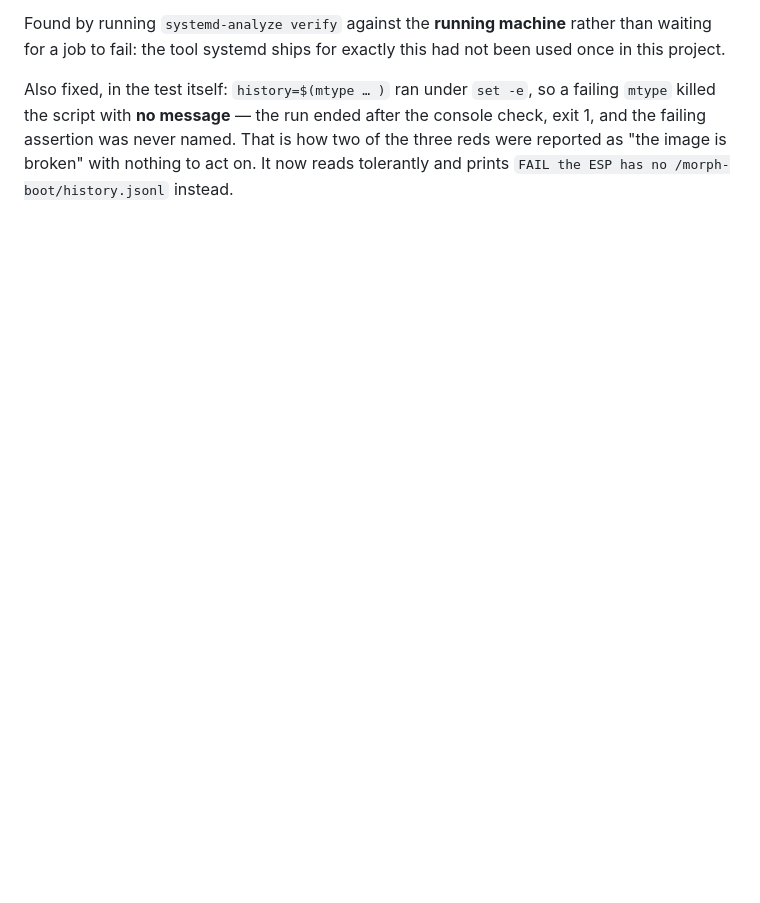
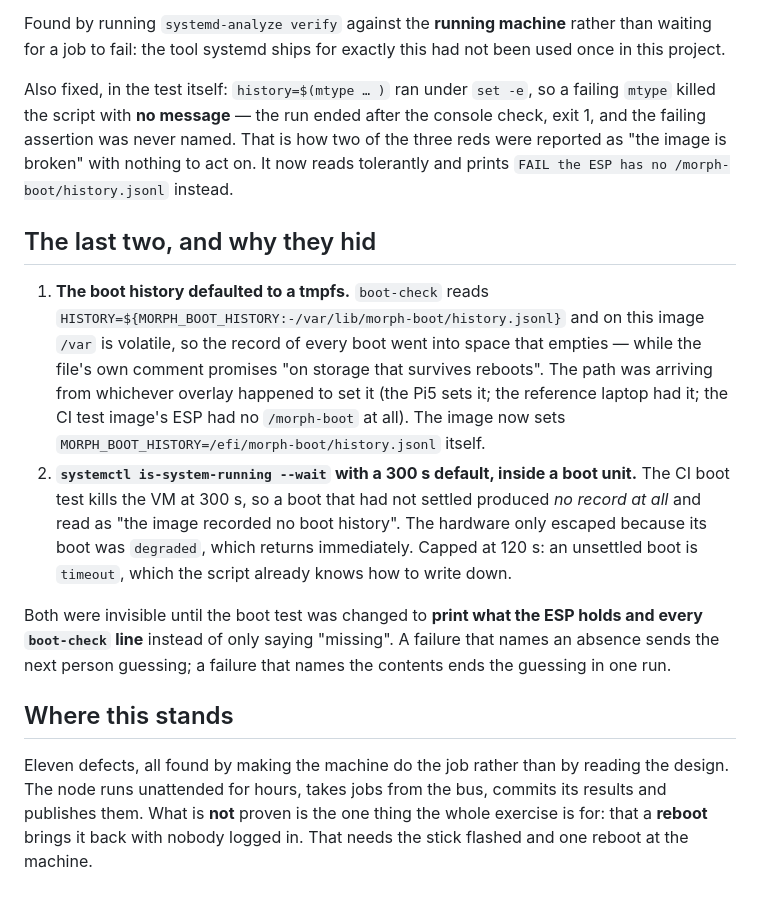
Before and after one commit to robmitchellengineering-hub/MorpheOS, a Markdown page: docs/log/2026-11-04-secure-robmesh-node.md, the part around the change. GitHub-like rendering; blank space fills up the shorter version.

Commit message:
docs: the tmpfs boot history and the unbounded wait - the last two, and why they hid

```diff
--- a/docs/log/2026-11-04-secure-robmesh-node.md
+++ b/docs/log/2026-11-04-secure-robmesh-node.md
@@ -113,3 +113,26 @@ Also fixed, in the test itself: `history=$(mtype … )` ran under `set -e`, so a
 with **no message** — the run ended after the console check, exit 1, and the failing assertion was never named.
 That is how two of the three reds were reported as "the image is broken" with nothing to act on. It now reads
 tolerantly and prints `FAIL the ESP has no /morph-boot/history.jsonl` instead.
+
+## The last two, and why they hid
+
+1. **The boot history defaulted to a tmpfs.** `boot-check` reads `HISTORY=${MORPH_BOOT_HISTORY:-/var/lib/morph-boot/history.jsonl}`
+   and on this image `/var` is volatile, so the record of every boot went into space that empties — while the
+   file's own comment promises "on storage that survives reboots". The path was arriving from whichever overlay
+   happened to set it (the Pi5 sets it; the reference laptop had it; the CI test image's ESP had no `/morph-boot`
+   at all). The image now sets `MORPH_BOOT_HISTORY=/efi/morph-boot/history.jsonl` itself.
+2. **`systemctl is-system-running --wait` with a 300 s default, inside a boot unit.** The CI boot test kills the VM
+   at 300 s, so a boot that had not settled produced *no record at all* and read as "the image recorded no boot
+   history". The hardware only escaped because its boot was `degraded`, which returns immediately. Capped at 120 s:
+   an unsettled boot is `timeout`, which the script already knows how to write down.
+
+Both were invisible until the boot test was changed to **print what the ESP holds and every `boot-check` line**
+instead of only saying "missing". A failure that names an absence sends the next person guessing; a failure that
+names the contents ends the guessing in one run.
+
+## Where this stands
+
+Eleven defects, all found by making the machine do the job rather than by reading the design. The node runs
+unattended for hours, takes jobs from the bus, commits its results and publishes them. What is **not** proven is the
+one thing the whole exercise is for: that a **reboot** brings it back with nobody logged in. That needs the stick
+flashed and one reboot at the machine.
```
